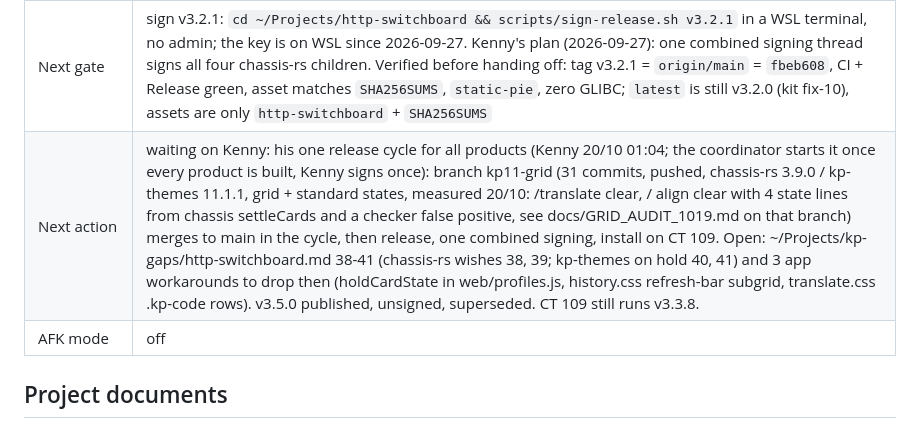
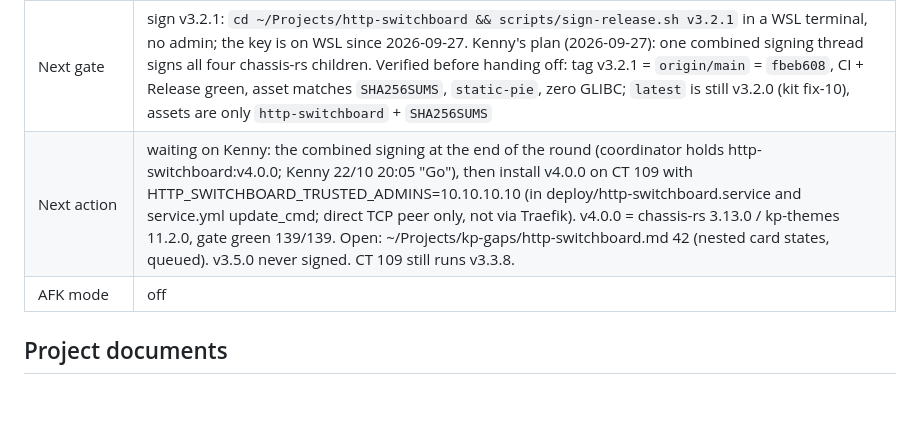
Before and after one commit to kennypassenier/http-switchboard, a Markdown page: CLAUDE.md, the part around the change. GitHub-like rendering; blank space fills up the shorter version.

Commit message:
docs: v4.0.0 published, waiting on the combined signing [meta]
Co-Authored-By: Claude Opus 5.5 <noreply@anthropic.com>

```diff
--- a/CLAUDE.md
+++ b/CLAUDE.md
@@ -18,7 +18,7 @@ gates hold from any session or terminal. After a fresh clone, run:
 | Current phase | **Done** — 3.2.1 (chassis-rs 2.2.1) released 2026-09-27, **awaiting signature**; CT 109 runs 3.2.0 |
 | Last completed gate | Kenny, 2026-09-26, resume form: flagship **Telt mee** (scope-flagship-1 met), internet **Later**, reload **Onmisbaar**, fix-6 **Klopt**. The consequence line he picked for reload read "Claude bouwt het nu, met tests voor een foute en een halve config, en maakt een release" |
 | Next gate | sign v3.2.1: `cd ~/Projects/http-switchboard && scripts/sign-release.sh v3.2.1` in a WSL terminal, no admin; the key is on WSL since 2026-09-27. Kenny's plan (2026-09-27): one combined signing thread signs all four chassis-rs children. Verified before handing off: tag v3.2.1 = `origin/main` = `fbeb608`, CI + Release green, asset matches `SHA256SUMS`, `static-pie`, zero GLIBC; `latest` is still v3.2.0 (kit fix-10), assets are only `http-switchboard` + `SHA256SUMS` |
-| Next action | waiting on Kenny: his one release cycle for all products (Kenny 20/10 01:04; the coordinator starts it once every product is built, Kenny signs once): branch kp11-grid (31 commits, pushed, chassis-rs 3.9.0 / kp-themes 11.1.1, grid + standard states, measured 20/10: /translate clear, / align clear with 4 state lines from chassis settleCards and a checker false positive, see docs/GRID_AUDIT_1019.md on that branch) merges to main in the cycle, then release, one combined signing, install on CT 109. Open: ~/Projects/kp-gaps/http-switchboard.md 38-41 (chassis-rs wishes 38, 39; kp-themes on hold 40, 41) and 3 app workarounds to drop then (holdCardState in web/profiles.js, history.css refresh-bar subgrid, translate.css .kp-code rows). v3.5.0 published, unsigned, superseded. CT 109 still runs v3.3.8. |
+| Next action | waiting on Kenny: the combined signing at the end of the round (coordinator holds http-switchboard:v4.0.0; Kenny 22/10 20:05 "Go"), then install v4.0.0 on CT 109 with HTTP_SWITCHBOARD_TRUSTED_ADMINS=10.10.10.10 (in deploy/http-switchboard.service and service.yml update_cmd; direct TCP peer only, not via Traefik). v4.0.0 = chassis-rs 3.13.0 / kp-themes 11.2.0, gate green 139/139. Open: ~/Projects/kp-gaps/http-switchboard.md 42 (nested card states, queued). v3.5.0 never signed. CT 109 still runs v3.3.8. |
 | AFK mode | off |
 
 <!-- Update this block after every completed gate. -->
```
